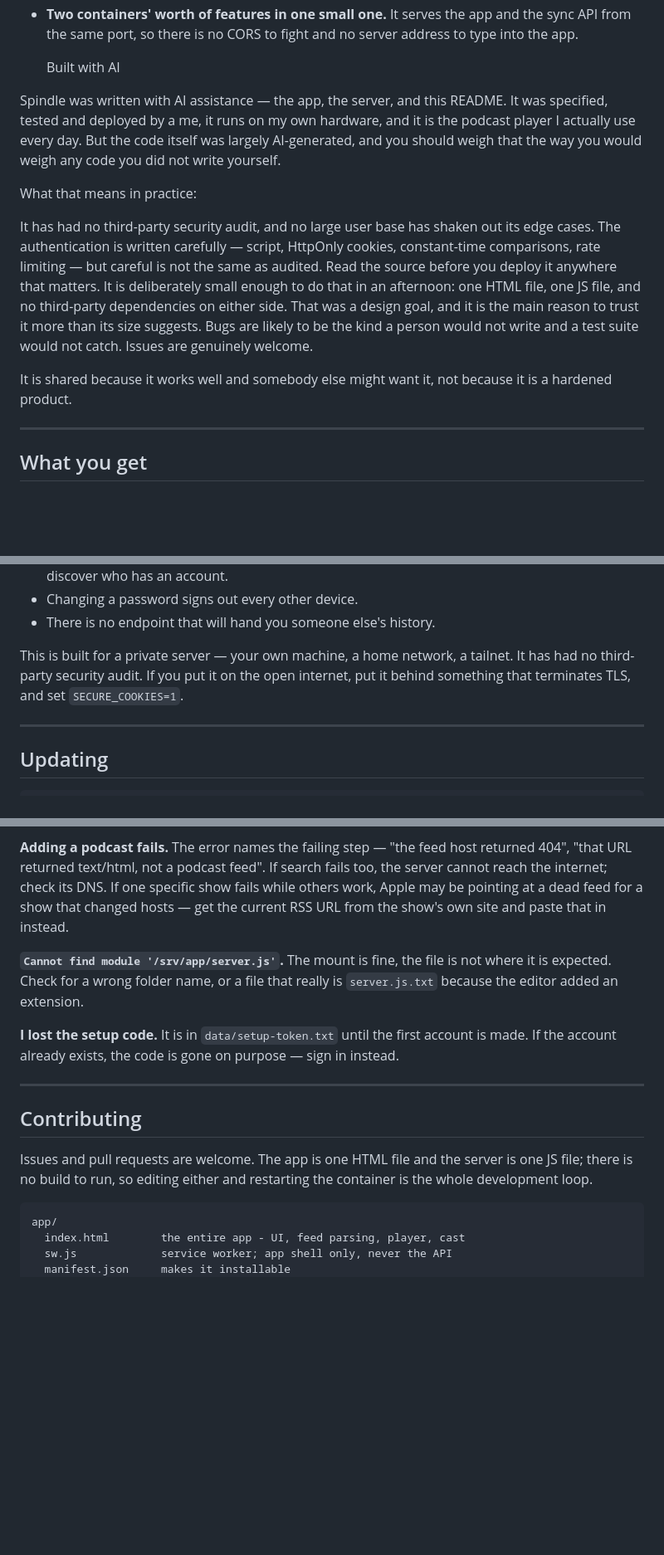
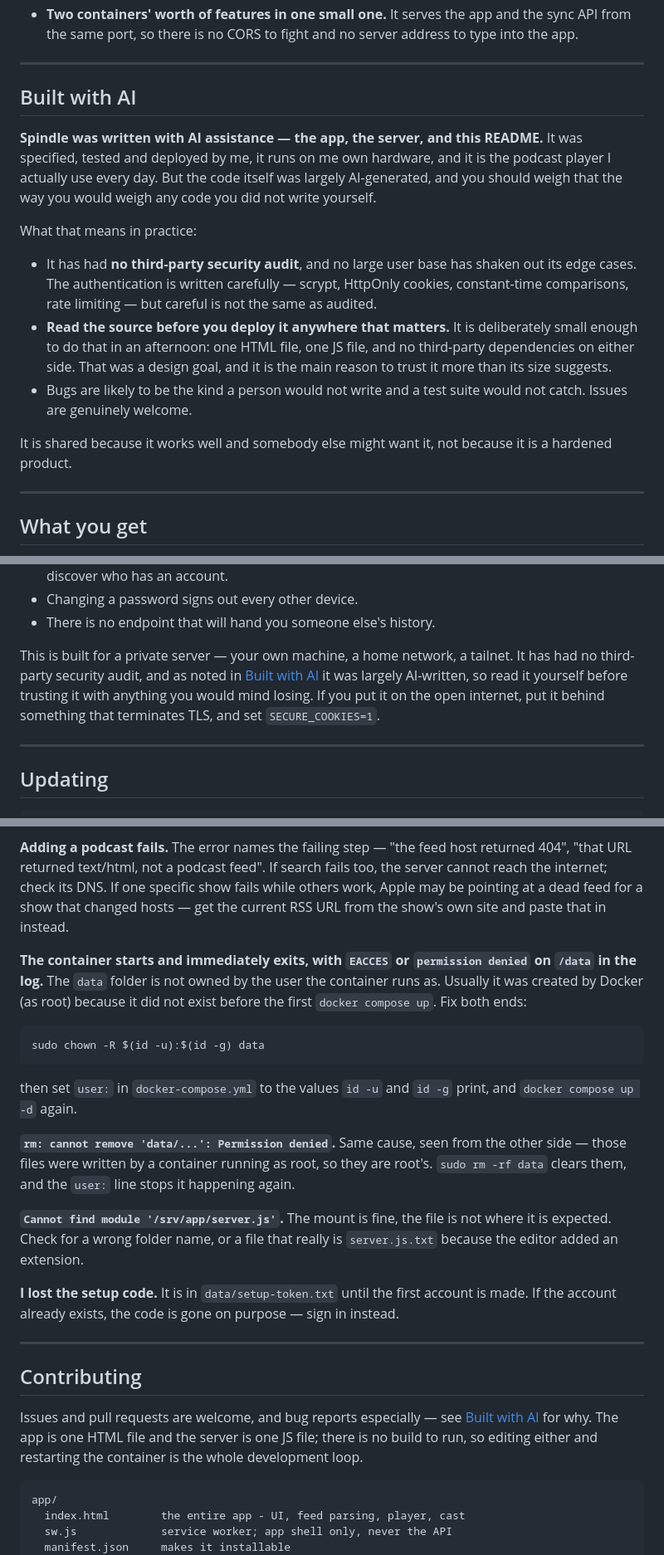
Before and after one commit to BonesCrew94/spindle, a Markdown page: README.md, 3 parts joined by grey strips. Shown at 83% size. Drawn GitHub-style; blank space fills up the shorter version.

Commit message:
Refactor README for clarity and Docker instructions
Revised the 'Built with AI' section for clarity and emphasis. Updated instructions regarding Docker permissions and user settings.

````diff
--- a/README.md
+++ b/README.md
@@ -12,17 +12,31 @@ devices — on a server you control, with no account anywhere but your own.
   and the sync API from the same port, so there is no CORS to fight and no
   server address to type into the app.
 
-  Built with AI
+---
 
-Spindle was written with AI assistance — the app, the server, and this README. It was specified, tested and deployed by a me, it runs on my own hardware, and it is the podcast player I actually use every day. But the code itself was largely AI-generated, and you should weigh that the way you would weigh any code you did not write yourself.
+## Built with AI
+
+**Spindle was written with AI assistance — the app, the server, and this
+README.** It was specified, tested and deployed by me, it runs on me
+own hardware, and it is the podcast player I actually use every day. But
+the code itself was largely AI-generated, and you should weigh that the way
+you would weigh any code you did not write yourself.
 
 What that means in practice:
 
-It has had no third-party security audit, and no large user base has shaken out its edge cases. The authentication is written carefully — script, HttpOnly cookies, constant-time comparisons, rate limiting — but careful is not the same as audited.
-Read the source before you deploy it anywhere that matters. It is deliberately small enough to do that in an afternoon: one HTML file, one JS file, and no third-party dependencies on either side. That was a design goal, and it is the main reason to trust it more than its size suggests.
-Bugs are likely to be the kind a person would not write and a test suite would not catch. Issues are genuinely welcome.
+- It has had **no third-party security audit**, and no large user base has
+  shaken out its edge cases. The authentication is written carefully — scrypt,
+  HttpOnly cookies, constant-time comparisons, rate limiting — but careful is
+  not the same as audited.
+- **Read the source before you deploy it anywhere that matters.** It is
+  deliberately small enough to do that in an afternoon: one HTML file, one JS
+  file, and no third-party dependencies on either side. That was a design
+  goal, and it is the main reason to trust it more than its size suggests.
+- Bugs are likely to be the kind a person would not write and a test suite
+  would not catch. Issues are genuinely welcome.
 
-It is shared because it works well and somebody else might want it, not because it is a hardened product.
+It is shared because it works well and somebody else might want it, not
+because it is a hardened product.
 
 ---
 
@@ -258,8 +285,10 @@ Everything lives under `/api/`; all other paths are static files.
 - There is no endpoint that will hand you someone else's history.
 
 This is built for a private server — your own machine, a home network, a
-tailnet. It has had no third-party security audit. If you put it on the open
-internet, put it behind something that terminates TLS, and set
+tailnet. It has had no third-party security audit, and as noted in
+[Built with AI](#built-with-ai) it was largely AI-written, so read it
+yourself before trusting it with anything you would mind losing. If you put
+it on the open internet, put it behind something that terminates TLS, and set
 `SECURE_COOKIES=1`.
 
 ---
@@ -307,6 +336,23 @@ specific show fails while others work, Apple may be pointing at a dead feed
 for a show that changed hosts — get the current RSS URL from the show's own
 site and paste that in instead.
 
+**The container starts and immediately exits, with `EACCES` or
+`permission denied` on `/data` in the log.** The `data` folder is not owned by
+the user the container runs as. Usually it was created by Docker (as root)
+because it did not exist before the first `docker compose up`. Fix both ends:
+
+```bash
+sudo chown -R $(id -u):$(id -g) data
+```
+
+then set `user:` in `docker-compose.yml` to the values `id -u` and `id -g`
+print, and `docker compose up -d` again.
+
+**`rm: cannot remove 'data/...': Permission denied`.** Same cause, seen from
+the other side — those files were written by a container running as root, so
+they are root's. `sudo rm -rf data` clears them, and the `user:` line stops it
+happening again.
+
 **`Cannot find module '/srv/app/server.js'`.** The mount is fine, the file
 is not where it is expected. Check for a wrong folder name, or a file that
 really is `server.js.txt` because the editor added an extension.
@@ -319,9 +365,10 @@ sign in instead.
 
 ## Contributing
 
-Issues and pull requests are welcome. The app is one HTML file and the server
-is one JS file; there is no build to run, so editing either and restarting
-the container is the whole development loop.
+Issues and pull requests are welcome, and bug reports especially — see
+[Built with AI](#built-with-ai) for why. The app is one HTML file and the
+server is one JS file; there is no build to run, so editing either and
+restarting the container is the whole development loop.
 
 ```
 app/
````
Also changed, not shown: other parts of README.md (+13 -0 lines).
